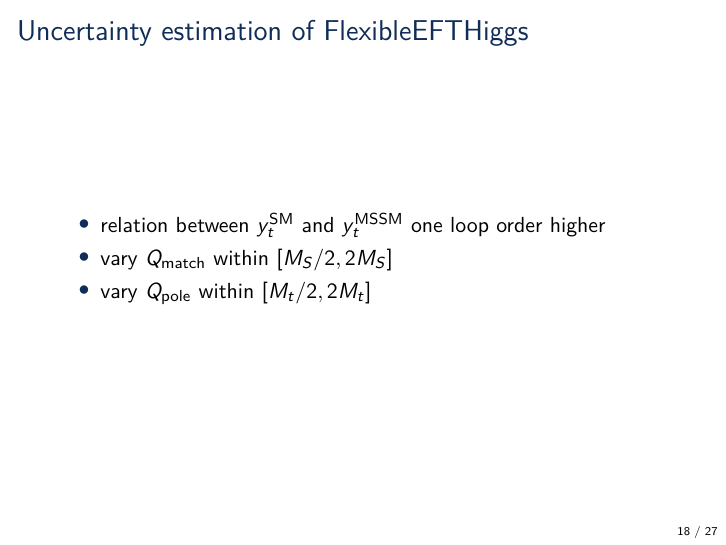
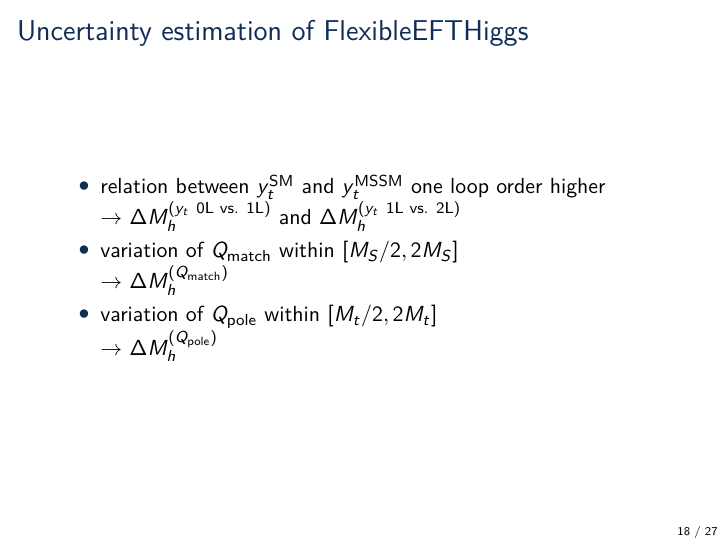
Before and after one commit to Expander/talk-olang-2018, LaTeX slides (talk.tex): page 18 of 41. Compiled offline with pdfLaTeX.

Commit message:
define uncertainty symbols

```diff
--- a/talk.tex
+++ b/talk.tex
@@ -317,9 +317,12 @@
 
 \begin{frame}{Uncertainty estimation of FlexibleEFTHiggs}
   \begin{itemize}
-  \item relation between $y_t^{\text{SM}}$ and $y_t^{\text{MSSM}}$ one loop order higher
-  \item vary $Q_\text{match}$ within $[M_S/2, 2 M_S]$
-  \item vary $Q_\text{pole}$ within $[M_t/2, 2 M_t]$
+  \item relation between $y_t^{\text{SM}}$ and $y_t^{\text{MSSM}}$ one loop order higher \\
+    $\rightarrow$ $\Delta M_h^{(y_t\ \text{0L vs. 1L})}$ and $\Delta M_h^{(y_t\ \text{1L vs. 2L})}$
+  \item variation of $Q_\text{match}$ within $[M_S/2, 2 M_S]$ \\
+    $\rightarrow$ $\Delta M_h^{(Q_\text{match})}$
+  \item variation of $Q_\text{pole}$ within $[M_t/2, 2 M_t]$ \\
+    $\rightarrow$ $\Delta M_h^{(Q_\pole)}$
   \end{itemize}
 \end{frame}
 
```
